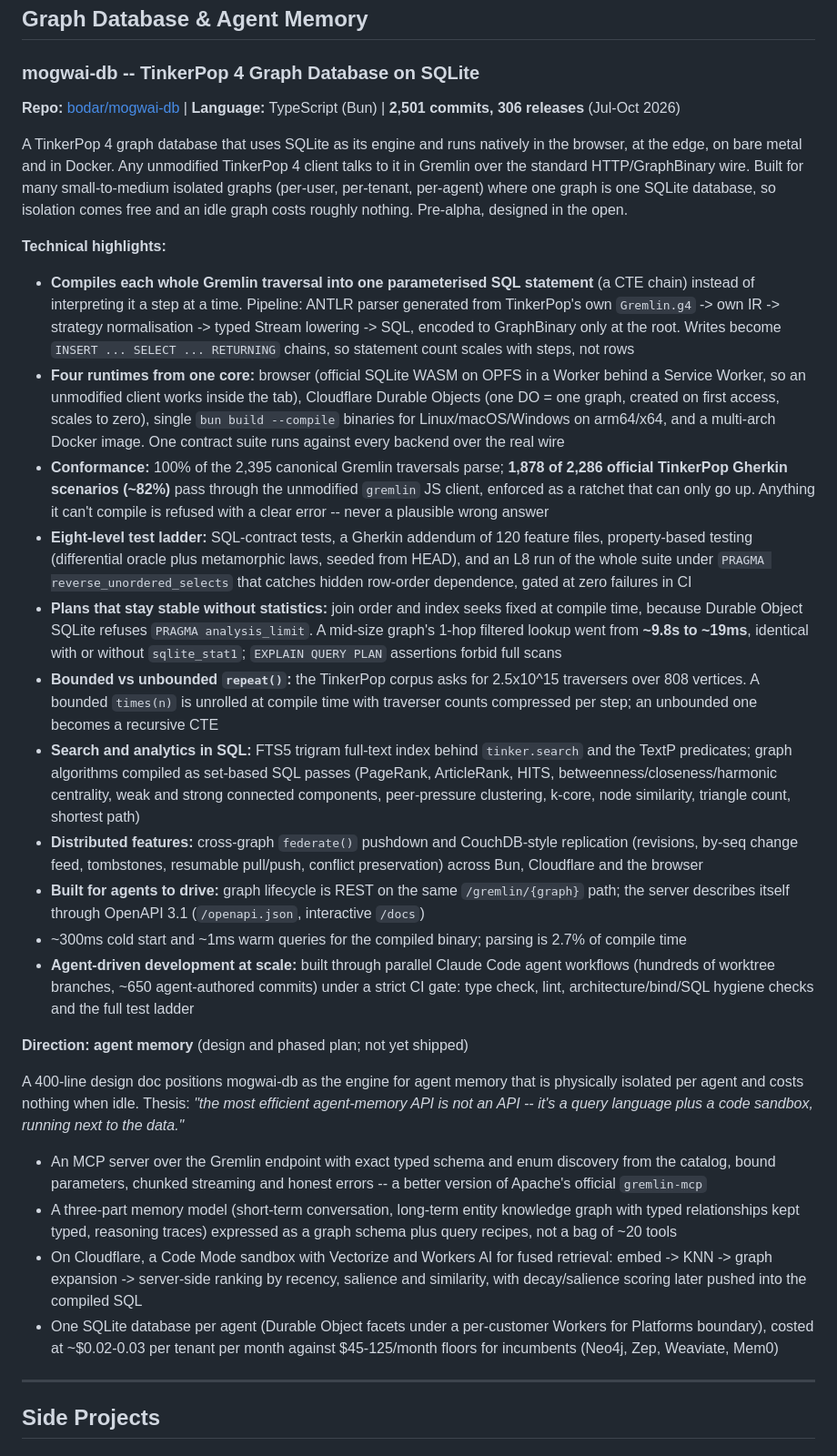
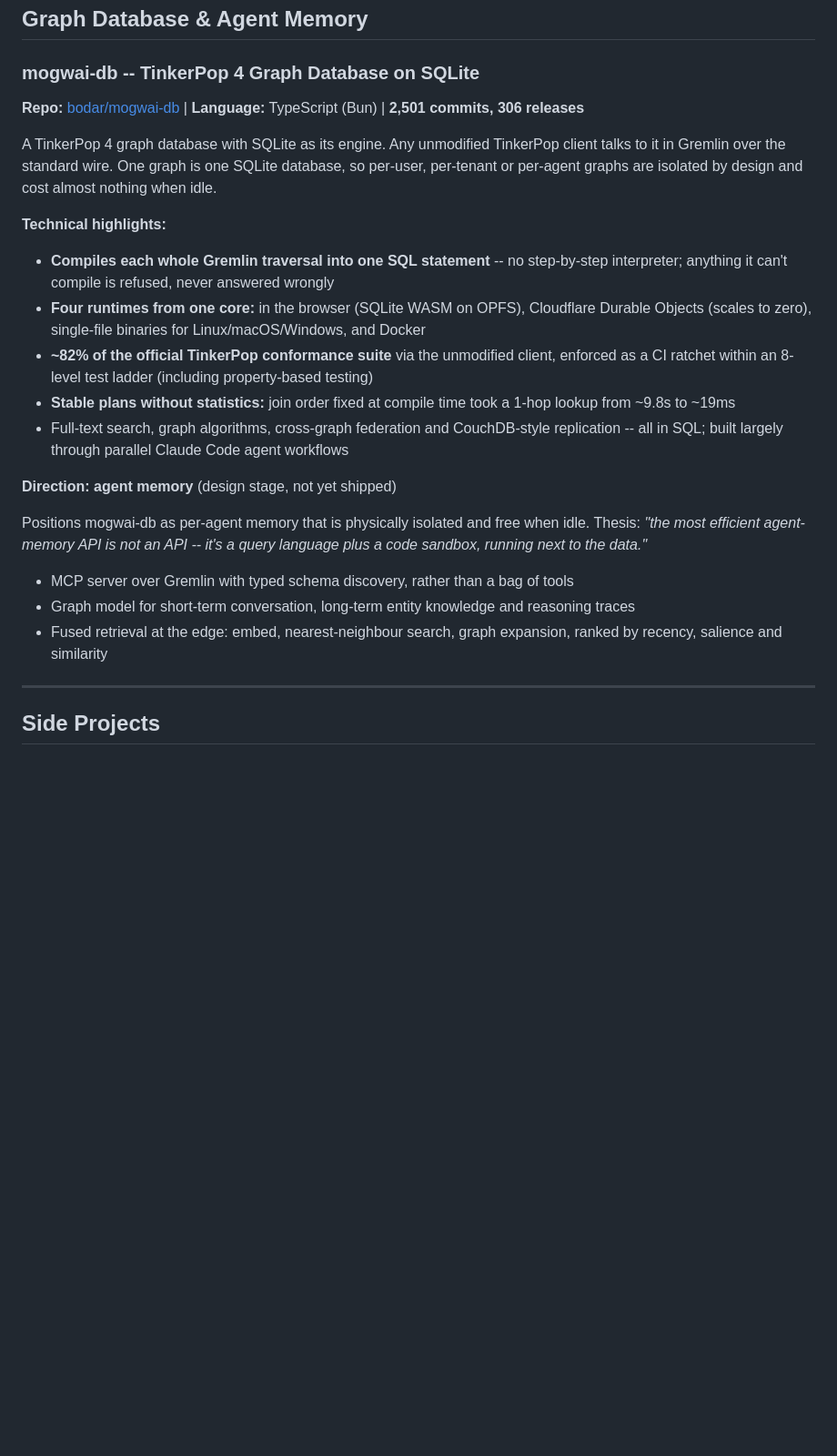
Before and after one commit to danielbodart/cv, a Markdown page: portfolio.md, the part around the change. Shown at 91% size. GitHub-like rendering; blank space fills up the shorter version.

Commit message:
Trim mogwai-db portfolio section
Co-Authored-By: Claude Opus 5.5 <noreply@anthropic.com>

```diff
--- a/portfolio.md
+++ b/portfolio.md
@@ -62,30 +62,23 @@ A zenity drop-in that puts every question in one shared queue window, so bursts
 ## Graph Database & Agent Memory
 
 ### mogwai-db -- TinkerPop 4 Graph Database on SQLite
-**Repo:** [bodar/mogwai-db](https://github.com/bodar/mogwai-db) | **Language:** TypeScript (Bun) | **2,501 commits, 306 releases** (Jul-Oct 2026)
+**Repo:** [bodar/mogwai-db](https://github.com/bodar/mogwai-db) | **Language:** TypeScript (Bun) | **2,501 commits, 306 releases**
 
-A TinkerPop 4 graph database that uses SQLite as its engine and runs natively in the browser, at the edge, on bare metal and in Docker. Any unmodified TinkerPop 4 client talks to it in Gremlin over the standard HTTP/GraphBinary wire. Built for many small-to-medium isolated graphs (per-user, per-tenant, per-agent) where one graph is one SQLite database, so isolation comes free and an idle graph costs roughly nothing. Pre-alpha, designed in the open.
+A TinkerPop 4 graph database with SQLite as its engine. Any unmodified TinkerPop client talks to it in Gremlin over the standard wire. One graph is one SQLite database, so per-user, per-tenant or per-agent graphs are isolated by design and cost almost nothing when idle.
 
 **Technical highlights:**
-- **Compiles each whole Gremlin traversal into one parameterised SQL statement** (a CTE chain) instead of interpreting it a step at a time. Pipeline: ANTLR parser generated from TinkerPop's own `Gremlin.g4` -> own IR -> strategy normalisation -> typed Stream lowering -> SQL, encoded to GraphBinary only at the root. Writes become `INSERT ... SELECT ... RETURNING` chains, so statement count scales with steps, not rows
-- **Four runtimes from one core:** browser (official SQLite WASM on OPFS in a Worker behind a Service Worker, so an unmodified client works inside the tab), Cloudflare Durable Objects (one DO = one graph, created on first access, scales to zero), single `bun build --compile` binaries for Linux/macOS/Windows on arm64/x64, and a multi-arch Docker image. One contract suite runs against every backend over the real wire
-- **Conformance:** 100% of the 2,395 canonical Gremlin traversals parse; **1,878 of 2,286 official TinkerPop Gherkin scenarios (~82%)** pass through the unmodified `gremlin` JS client, enforced as a ratchet that can only go up. Anything it can't compile is refused with a clear error -- never a plausible wrong answer
-- **Eight-level test ladder:** SQL-contract tests, a Gherkin addendum of 120 feature files, property-based testing (differential oracle plus metamorphic laws, seeded from HEAD), and an L8 run of the whole suite under `PRAGMA reverse_unordered_selects` that catches hidden row-order dependence, gated at zero failures in CI
-- **Plans that stay stable without statistics:** join order and index seeks fixed at compile time, because Durable Object SQLite refuses `PRAGMA analysis_limit`. A mid-size graph's 1-hop filtered lookup went from **~9.8s to ~19ms**, identical with or without `sqlite_stat1`; `EXPLAIN QUERY PLAN` assertions forbid full scans
-- **Bounded vs unbounded `repeat()`:** the TinkerPop corpus asks for 2.5x10^15 traversers over 808 vertices. A bounded `times(n)` is unrolled at compile time with traverser counts compressed per step; an unbounded one becomes a recursive CTE
-- **Search and analytics in SQL:** FTS5 trigram full-text index behind `tinker.search` and the TextP predicates; graph algorithms compiled as set-based SQL passes (PageRank, ArticleRank, HITS, betweenness/closeness/harmonic centrality, weak and strong connected components, peer-pressure clustering, k-core, node similarity, triangle count, shortest path)
-- **Distributed features:** cross-graph `federate()` pushdown and CouchDB-style replication (revisions, by-seq change feed, tombstones, resumable pull/push, conflict preservation) across Bun, Cloudflare and the browser
-- **Built for agents to drive:** graph lifecycle is REST on the same `/gremlin/{graph}` path; the server describes itself through OpenAPI 3.1 (`/openapi.json`, interactive `/docs`)
-- ~300ms cold start and ~1ms warm queries for the compiled binary; parsing is 2.7% of compile time
-- **Agent-driven development at scale:** built through parallel Claude Code agent workflows (hundreds of worktree branches, ~650 agent-authored commits) under a strict CI gate: type check, lint, architecture/bind/SQL hygiene checks and the full test ladder
+- **Compiles each whole Gremlin traversal into one SQL statement** -- no step-by-step interpreter; anything it can't compile is refused, never answered wrongly
+- **Four runtimes from one core:** in the browser (SQLite WASM on OPFS), Cloudflare Durable Objects (scales to zero), single-file binaries for Linux/macOS/Windows, and Docker
+- **~82% of the official TinkerPop conformance suite** via the unmodified client, enforced as a CI ratchet within an 8-level test ladder (including property-based testing)
+- **Stable plans without statistics:** join order fixed at compile time took a 1-hop lookup from ~9.8s to ~19ms
+- Full-text search, graph algorithms, cross-graph federation and CouchDB-style replication -- all in SQL; built largely through parallel Claude Code agent workflows
 
-**Direction: agent memory** (design and phased plan; not yet shipped)
+**Direction: agent memory** (design stage, not yet shipped)
 
-A 400-line design doc positions mogwai-db as the engine for agent memory that is physically isolated per agent and costs nothing when idle. Thesis: *"the most efficient agent-memory API is not an API -- it's a query language plus a code sandbox, running next to the data."*
-- An MCP server over the Gremlin endpoint with exact typed schema and enum discovery from the catalog, bound parameters, chunked streaming and honest errors -- a better version of Apache's official `gremlin-mcp`
-- A three-part memory model (short-term conversation, long-term entity knowledge graph with typed relationships kept typed, reasoning traces) expressed as a graph schema plus query recipes, not a bag of ~20 tools
-- On Cloudflare, a Code Mode sandbox with Vectorize and Workers AI for fused retrieval: embed -> KNN -> graph expansion -> server-side ranking by recency, salience and similarity, with decay/salience scoring later pushed into the compiled SQL
-- One SQLite database per agent (Durable Object facets under a per-customer Workers for Platforms boundary), costed at ~$0.02-0.03 per tenant per month against $45-125/month floors for incumbents (Neo4j, Zep, Weaviate, Mem0)
+Positions mogwai-db as per-agent memory that is physically isolated and free when idle. Thesis: *"the most efficient agent-memory API is not an API -- it's a query language plus a code sandbox, running next to the data."*
+- MCP server over Gremlin with typed schema discovery, rather than a bag of tools
+- Graph model for short-term conversation, long-term entity knowledge and reasoning traces
+- Fused retrieval at the edge: embed, nearest-neighbour search, graph expansion, ranked by recency, salience and similarity
 
 ---
 
```
